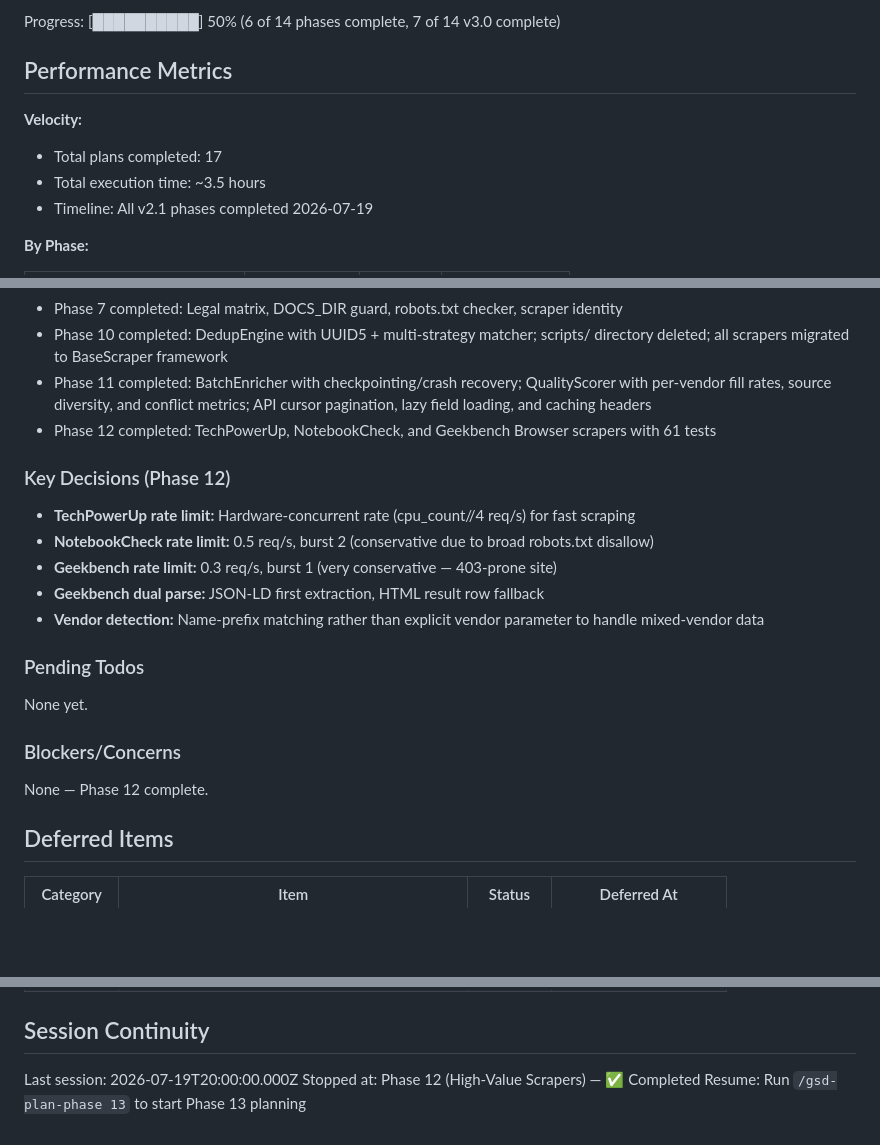
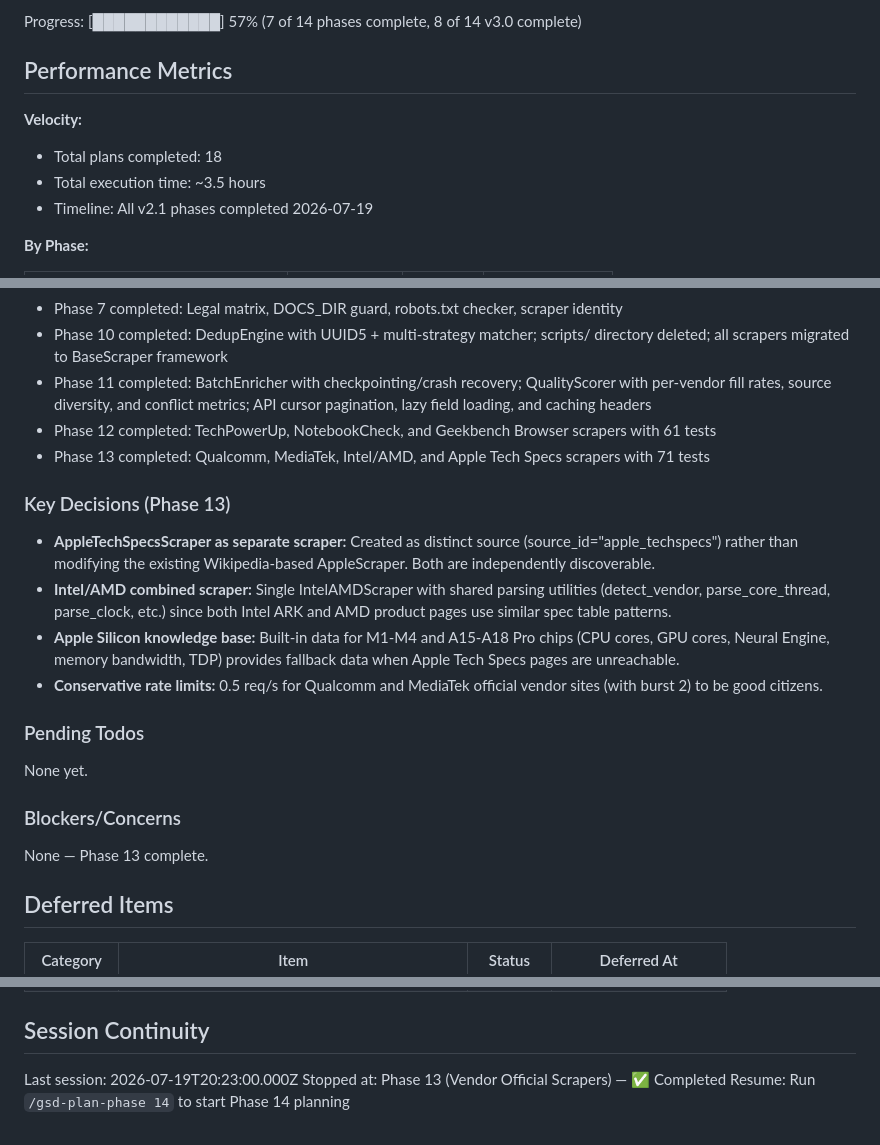
Before and after one commit to vitkuz573/soc-db, a Markdown page: .planning/STATE.md, 3 parts joined by grey strips. GitHub-like rendering; blank space fills up the shorter version.

Commit message:
docs(13-01): complete Phase 13 — Vendor Official Scrapers
Phase 13 complete: 4 vendor scraper modules, 71 tests, SourceRegistry registration.
Requirements VENDOR-01 through VENDOR-04 satisfied.

```diff
--- a/.planning/STATE.md
+++ b/.planning/STATE.md
@@ -35,11 +35,11 @@ Last activity: 2026-07-19 — Phase 12 execution complete
 
-Progress: [██████████] 50% (6 of 14 phases complete, 7 of 14 v3.0 complete)
+Progress: [████████████] 57% (7 of 14 phases complete, 8 of 14 v3.0 complete)
 
 ## Performance Metrics
 
 **Velocity:**
 
-- Total plans completed: 17
+- Total plans completed: 18
 - Total execution time: ~3.5 hours
 - Timeline: All v2.1 phases completed 2026-07-19
 
@@ -75,14 +76,14 @@ Recent decisions:
 - Phase 10 completed: DedupEngine with UUID5 + multi-strategy matcher; scripts/ directory deleted; all scrapers migrated to BaseScraper framework
 - Phase 11 completed: BatchEnricher with checkpointing/crash recovery; QualityScorer with per-vendor fill rates, source diversity, and conflict metrics; API cursor pagination, lazy field loading, and caching headers
 - Phase 12 completed: TechPowerUp, NotebookCheck, and Geekbench Browser scrapers with 61 tests
+- Phase 13 completed: Qualcomm, MediaTek, Intel/AMD, and Apple Tech Specs scrapers with 71 tests
 
-### Key Decisions (Phase 12)
+### Key Decisions (Phase 13)
 
-- **TechPowerUp rate limit:** Hardware-concurrent rate (cpu_count//4 req/s) for fast scraping
-- **NotebookCheck rate limit:** 0.5 req/s, burst 2 (conservative due to broad robots.txt disallow)
-- **Geekbench rate limit:** 0.3 req/s, burst 1 (very conservative — 403-prone site)
-- **Geekbench dual parse:** JSON-LD first extraction, HTML result row fallback
-- **Vendor detection:** Name-prefix matching rather than explicit vendor parameter to handle mixed-vendor data
+- **AppleTechSpecsScraper as separate scraper:** Created as distinct source (source_id="apple_techspecs") rather than modifying the existing Wikipedia-based AppleScraper. Both are independently discoverable.
+- **Intel/AMD combined scraper:** Single IntelAMDScraper with shared parsing utilities (detect_vendor, parse_core_thread, parse_clock, etc.) since both Intel ARK and AMD product pages use similar spec table patterns.
+- **Apple Silicon knowledge base:** Built-in data for M1-M4 and A15-A18 Pro chips (CPU cores, GPU cores, Neural Engine, memory bandwidth, TDP) provides fallback data when Apple Tech Specs pages are unreachable.
+- **Conservative rate limits:** 0.5 req/s for Qualcomm and MediaTek official vendor sites (with burst 2) to be good citizens.
 
 ### Pending Todos
 
@@ -90,7 +91,7 @@ None yet.
 
 ### Blockers/Concerns
 
-None — Phase 12 complete.
+None — Phase 13 complete.
 
 ## Deferred Items
 
@@ -103,6 +104,6 @@ None — Phase 12 complete.
 
 ## Session Continuity
 
-Last session: 2026-07-19T20:00:00.000Z
-Stopped at: Phase 12 (High-Value Scrapers) — ✅ Completed
-Resume: Run `/gsd-plan-phase 13` to start Phase 13 planning
+Last session: 2026-07-19T20:23:00.000Z
+Stopped at: Phase 13 (Vendor Official Scrapers) — ✅ Completed
+Resume: Run `/gsd-plan-phase 14` to start Phase 14 planning
```
Also changed, not shown: other parts of .planning/STATE.md (+14 -13 lines), .planning/ROADMAP.md (+6 -3 lines), 1 other file.
